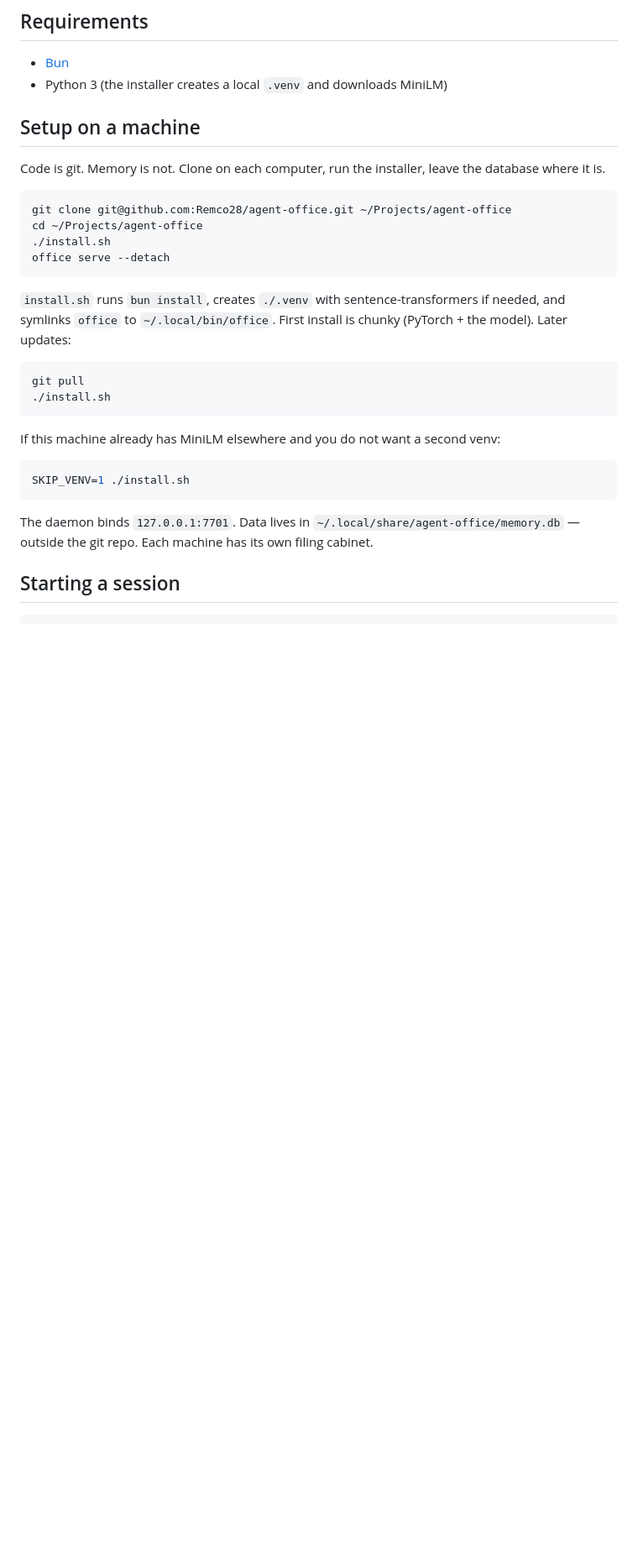
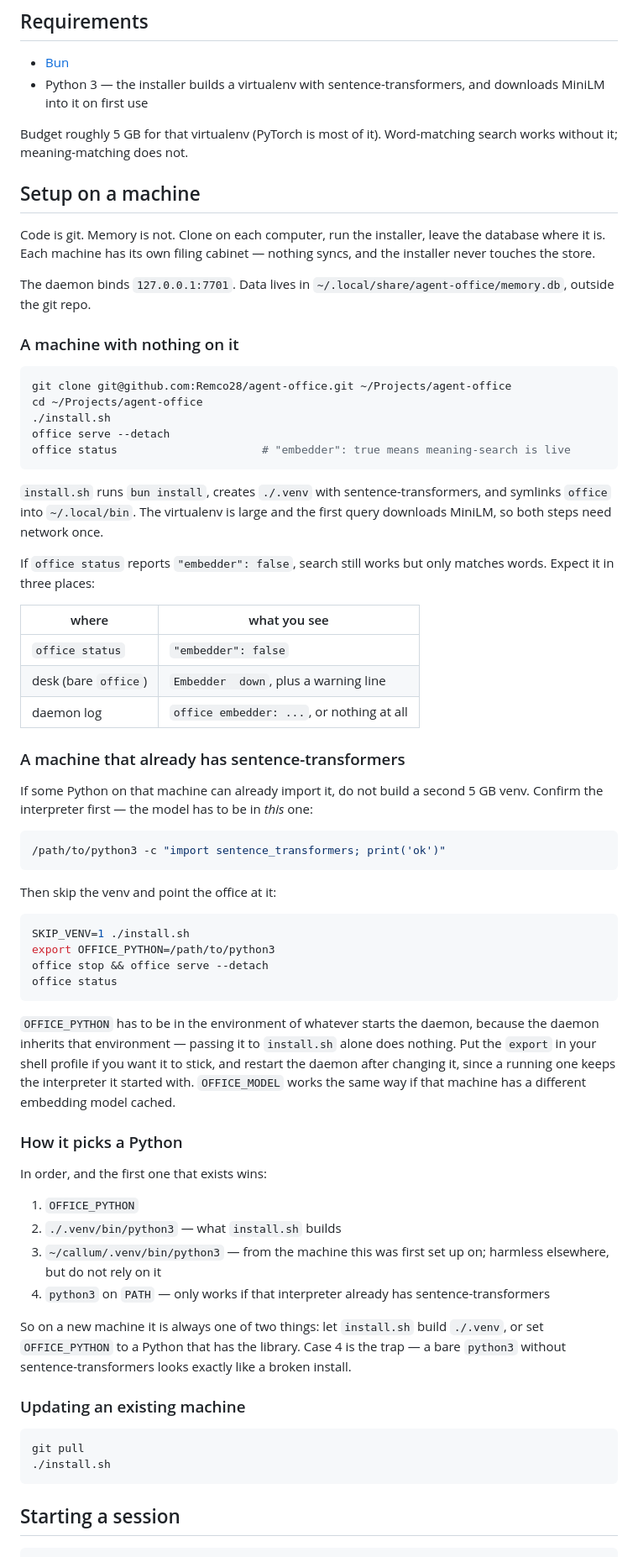
Before and after one commit to Remco28/agent-office, a Markdown page: README.md, the part around one of its changes. Shown at 84% size. Rendered like a GitHub page; blank space fills up the shorter version.

Commit message:
Document what a second machine needs, and how to point the office at an existing Python.
Setting up elsewhere was described in one breath, which hid the two ways it goes wrong: a bare `python3` without sentence-transformers looks exactly like a broken install, and `OFFICE_PYTHON` reaches the embedder only if the daemon inherits it, so exporting it for the installer alone silently does nothing. The README now separates the two setups, lists the interpreter lookup order, and warns that a copied store needs the newer code first because the migration is forward-only.

🤖 Generated with Codebuff
Co-Authored-By: Codebuff <noreply@codebuff.com>

````diff
--- a/README.md
+++ b/README.md
@@ -12,33 +12,72 @@ No identity layer, no account, no cloud. Not source control: code is git, memory
 ## Requirements
 
 - [Bun](https://bun.sh)
-- Python 3 (the installer creates a local `.venv` and downloads MiniLM)
+- Python 3 — the installer builds a virtualenv with sentence-transformers, and downloads MiniLM into it on first use
+
+Budget roughly 5 GB for that virtualenv (PyTorch is most of it). Word-matching search works without it; meaning-matching does not.
 
 ## Setup on a machine
 
-Code is git. Memory is not. Clone on each computer, run the installer, leave the database where it is.
+Code is git. Memory is not. Clone on each computer, run the installer, leave the database where it is. Each machine has its own filing cabinet — nothing syncs, and the installer never touches the store.
+
+The daemon binds `127.0.0.1:7701`. Data lives in `~/.local/share/agent-office/memory.db`, outside the git repo.
+
+### A machine with nothing on it
 
 ```bash
 git clone git@github.com:Remco28/agent-office.git ~/Projects/agent-office
 cd ~/Projects/agent-office
 ./install.sh
 office serve --detach
+office status                      # "embedder": true means meaning-search is live
 ```
 
-`install.sh` runs `bun install`, creates `./.venv` with sentence-transformers if needed, and symlinks `office` to `~/.local/bin/office`. First install is chunky (PyTorch + the model). Later updates:
+`install.sh` runs `bun install`, creates `./.venv` with sentence-transformers, and symlinks `office` into `~/.local/bin`. The virtualenv is large and the first query downloads MiniLM, so both steps need network once.
+
+If `office status` reports `"embedder": false`, search still works but only matches words. Expect it in three places:
+
+| where | what you see |
+|---|---|
+| `office status` | `"embedder": false` |
+| desk (bare `office`) | `Embedder  down`, plus a warning line |
+| daemon log | `office embedder: ...`, or nothing at all |
+
+### A machine that already has sentence-transformers
+
+If some Python on that machine can already import it, do not build a second 5 GB venv. Confirm the interpreter first — the model has to be in *this* one:
+
+```bash
+/path/to/python3 -c "import sentence_transformers; print('ok')"
+```
+
+Then skip the venv and point the office at it:
+
+```bash
+SKIP_VENV=1 ./install.sh
+export OFFICE_PYTHON=/path/to/python3
+office stop && office serve --detach
+office status
+```
+
+`OFFICE_PYTHON` has to be in the environment of whatever starts the daemon, because the daemon inherits that environment — passing it to `install.sh` alone does nothing. Put the `export` in your shell profile if you want it to stick, and restart the daemon after changing it, since a running one keeps the interpreter it started with. `OFFICE_MODEL` works the same way if that machine has a different embedding model cached.
+
+### How it picks a Python
+
+In order, and the first one that exists wins:
+
+1. `OFFICE_PYTHON`
+2. `./.venv/bin/python3` — what `install.sh` builds
+3. `~/callum/.venv/bin/python3` — from the machine this was first set up on; harmless elsewhere, but do not rely on it
+4. `python3` on `PATH` — only works if that interpreter already has sentence-transformers
+
+So on a new machine it is always one of two things: let `install.sh` build `./.venv`, or set `OFFICE_PYTHON` to a Python that has the library. Case 4 is the trap — a bare `python3` without sentence-transformers looks exactly like a broken install.
+
+### Updating an existing machine
 
 ```bash
 git pull
 ./install.sh
 ```
-
-If this machine already has MiniLM elsewhere and you do not want a second venv:
-
-```bash
-SKIP_VENV=1 ./install.sh
-```
-
-The daemon binds `127.0.0.1:7701`. Data lives in `~/.local/share/agent-office/memory.db` — outside the git repo. Each machine has its own filing cabinet.
 
 ## Starting a session
 
````
Also changed, not shown: other parts of README.md (+3 -1 lines), AGENTS.md (+2 -0 lines).
